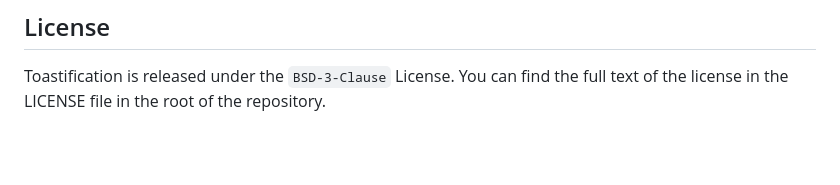
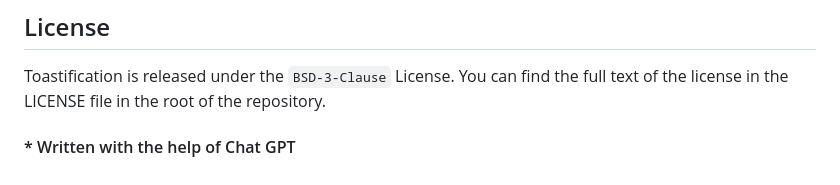
Before and after one commit to payam-zahedi/toastification, a Markdown page: README.md, the part around the change. Drawn GitHub-style; blank space fills up the shorter version.

```diff
--- a/README.md
+++ b/README.md
@@ -257,3 +257,6 @@ If you would like to contribute to the project, please read the [CONTRIBUTING.md
 ## License
 
 Toastification is released under the `BSD-3-Clause` License. You can find the full text of the license in the LICENSE file in the root of the repository.
+
+
+#### * Written with the help of Chat GPT
```
